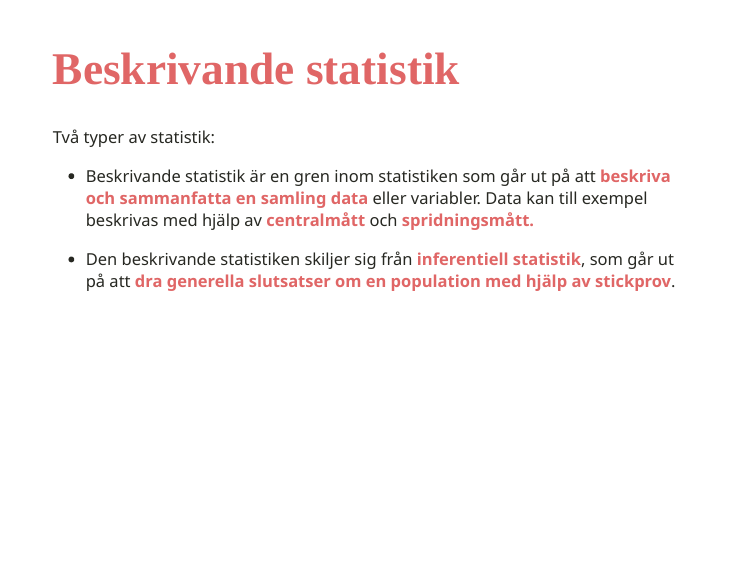
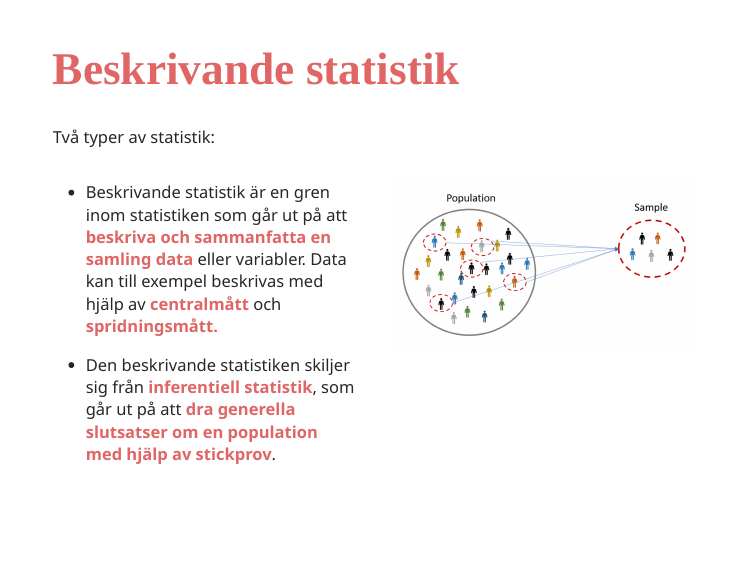
Before and after one commit to weswasi/deskriptiv_statistik, an R Markdown document (index.Rmd): page 29 of 63. The pictures show the slides in the output file index.html that the author committed with the source; the slides are laid out offline by our stand-in for remark.js, each with all of its steps uncovered, in fonts that may differ from those the slides ask for, and without slide numbers, shadows or browser add-ons; a font, style sheet, LaTeX package, included part or bibliography that could not be used is replaced or left out.

Commit message:
Commit to Github

```diff
--- a/index.Rmd
+++ b/index.Rmd
@@ -344,11 +344,15 @@ class: inverse, center, middle
 
 Två typer av statistik:
 
+.pull-left[
 - Beskrivande statistik är en gren inom statistiken som går ut på att __beskriva och sammanfatta en samling data__ eller variabler. Data kan till exempel beskrivas med hjälp av __centralmått__ och __spridningsmått.__
 
---
+- Den beskrivande statistiken skiljer sig från __inferentiell statistik__, som går ut på att __dra generella slutsatser om en population med hjälp av stickprov__.
+]
 
-- Den beskrivande statistiken skiljer sig från __inferentiell statistik__, som går ut på att __dra generella slutsatser om en population med hjälp av stickprov__.
+.pull-right[
+![](images/sample.png)
+]
 
 ---
 
```
Also changed, not shown: images/sample.png (added), index.html, index_files/figure-html/unnamed-chunk-23-1.png, index_files/figure-html/unnamed-chunk-24-1.png, index_files/figure-html/unnamed-chunk-25-1.png.
